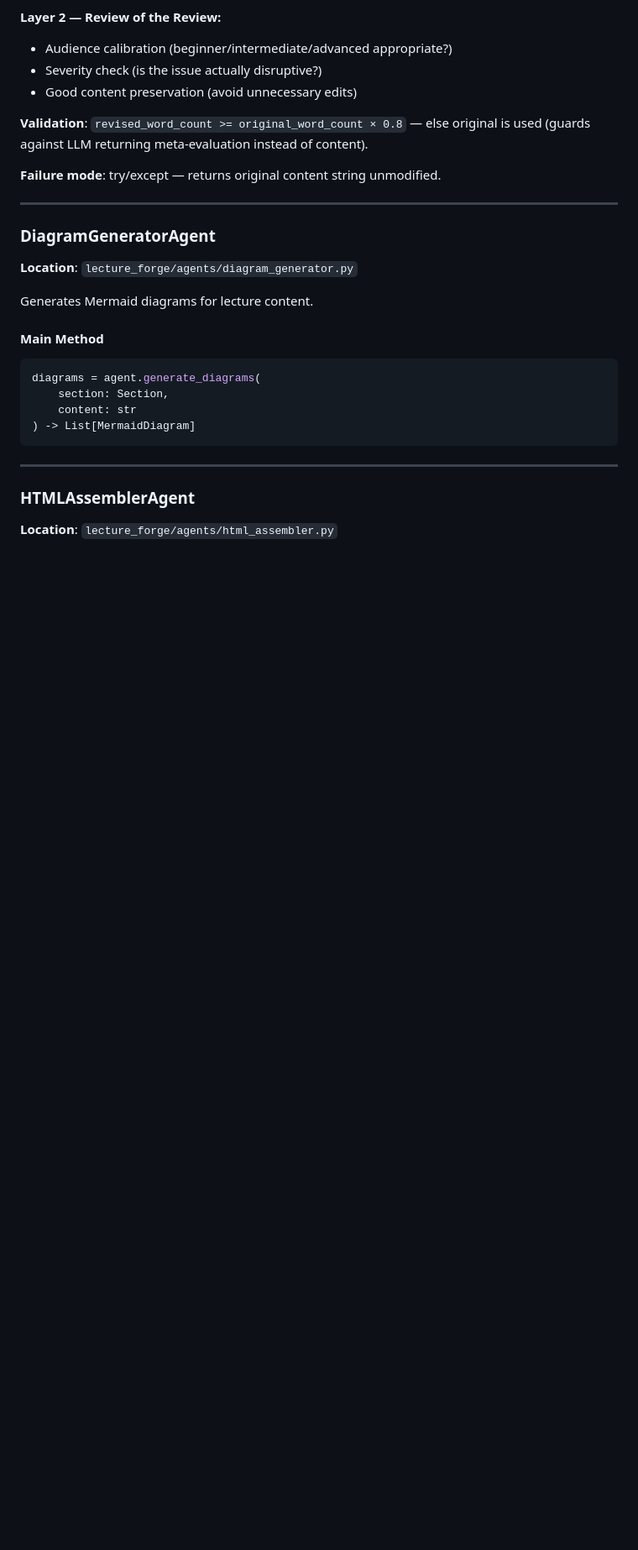
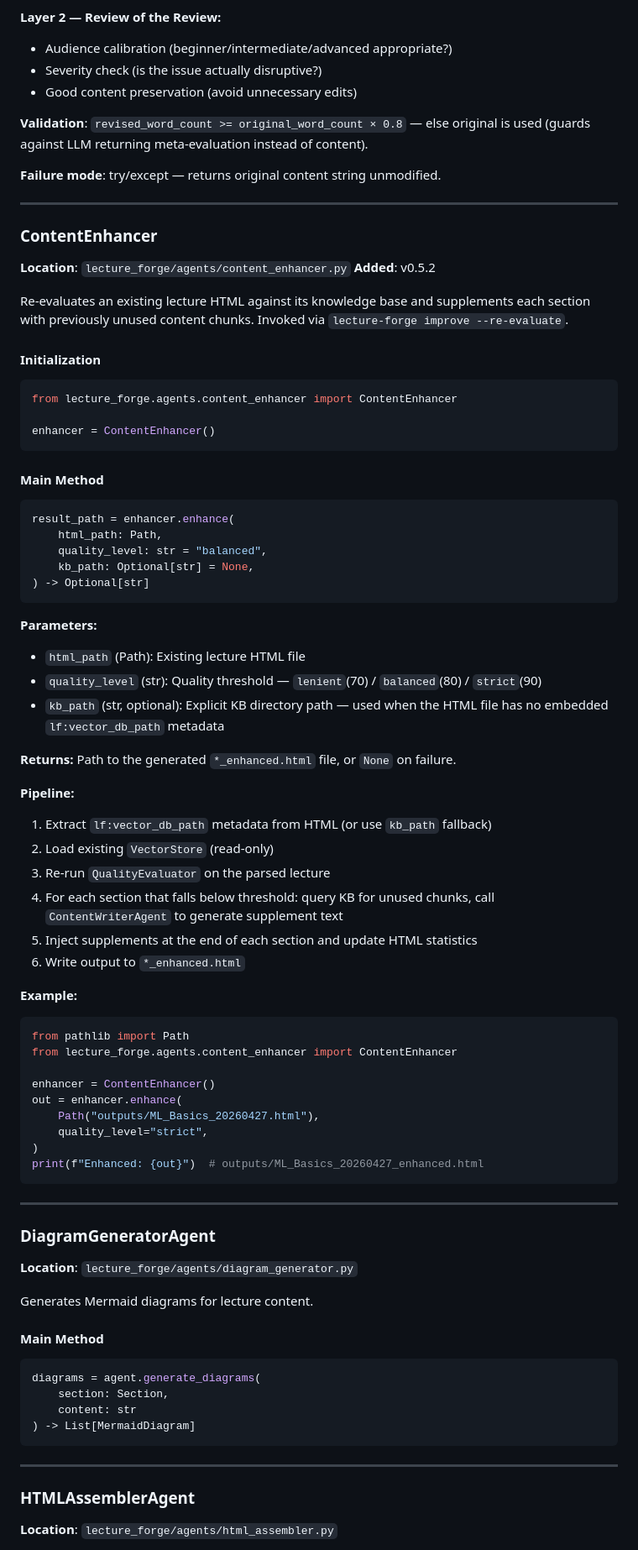
Before and after one commit to bullpeng72/Lecture_forge, a Markdown page: docs/api/agents.md, the part around one of its changes. Shown at 84% size. GitHub-like rendering; blank space fills up the shorter version.

````diff
--- a/docs/api/agents.md
+++ b/docs/api/agents.md
@@ -522,6 +523,62 @@ content = agent._review_content_with_rmc(content, section, curriculum, targets)
 
 ---
 
+### ContentEnhancer
+
+**Location**: `lecture_forge/agents/content_enhancer.py`
+**Added**: v0.5.2
+
+Re-evaluates an existing lecture HTML against its knowledge base and supplements each section with previously unused content chunks. Invoked via `lecture-forge improve --re-evaluate`.
+
+#### Initialization
+
+```python
+from lecture_forge.agents.content_enhancer import ContentEnhancer
+
+enhancer = ContentEnhancer()
+```
+
+#### Main Method
+
+```python
+result_path = enhancer.enhance(
+    html_path: Path,
+    quality_level: str = "balanced",
+    kb_path: Optional[str] = None,
+) -> Optional[str]
+```
+
+**Parameters:**
+- `html_path` (Path): Existing lecture HTML file
+- `quality_level` (str): Quality threshold — `lenient`(70) / `balanced`(80) / `strict`(90)
+- `kb_path` (str, optional): Explicit KB directory path — used when the HTML file has no embedded `lf:vector_db_path` metadata
+
+**Returns:** Path to the generated `*_enhanced.html` file, or `None` on failure.
+
+**Pipeline:**
+1. Extract `lf:vector_db_path` metadata from HTML (or use `kb_path` fallback)
+2. Load existing `VectorStore` (read-only)
+3. Re-run `QualityEvaluator` on the parsed lecture
+4. For each section that falls below threshold: query KB for unused chunks, call `ContentWriterAgent` to generate supplement text
+5. Inject supplements at the end of each section and update HTML statistics
+6. Write output to `*_enhanced.html`
+
+**Example:**
+
+```python
+from pathlib import Path
+from lecture_forge.agents.content_enhancer import ContentEnhancer
+
+enhancer = ContentEnhancer()
+out = enhancer.enhance(
+    Path("outputs/ML_Basics_20260427.html"),
+    quality_level="strict",
+)
+print(f"Enhanced: {out}")  # outputs/ML_Basics_20260427_enhanced.html
+```
+
+---
+
 ### DiagramGeneratorAgent
 
 **Location**: `lecture_forge/agents/diagram_generator.py`
````
Also changed, not shown: other parts of docs/api/agents.md (+3 -2 lines), docs/api/cli.md (+12 -2 lines), docs/architecture/system-overview.md (+15 -11 lines).
